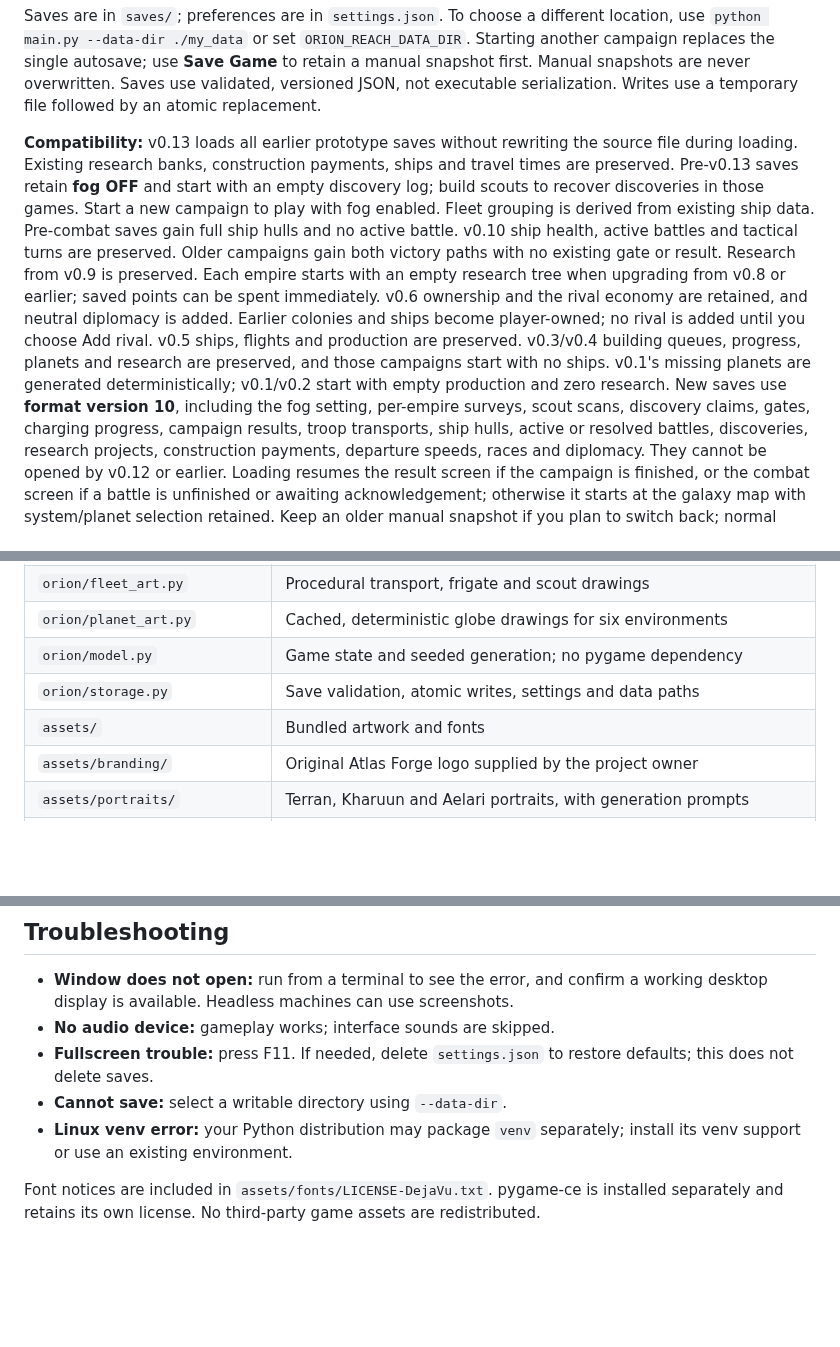
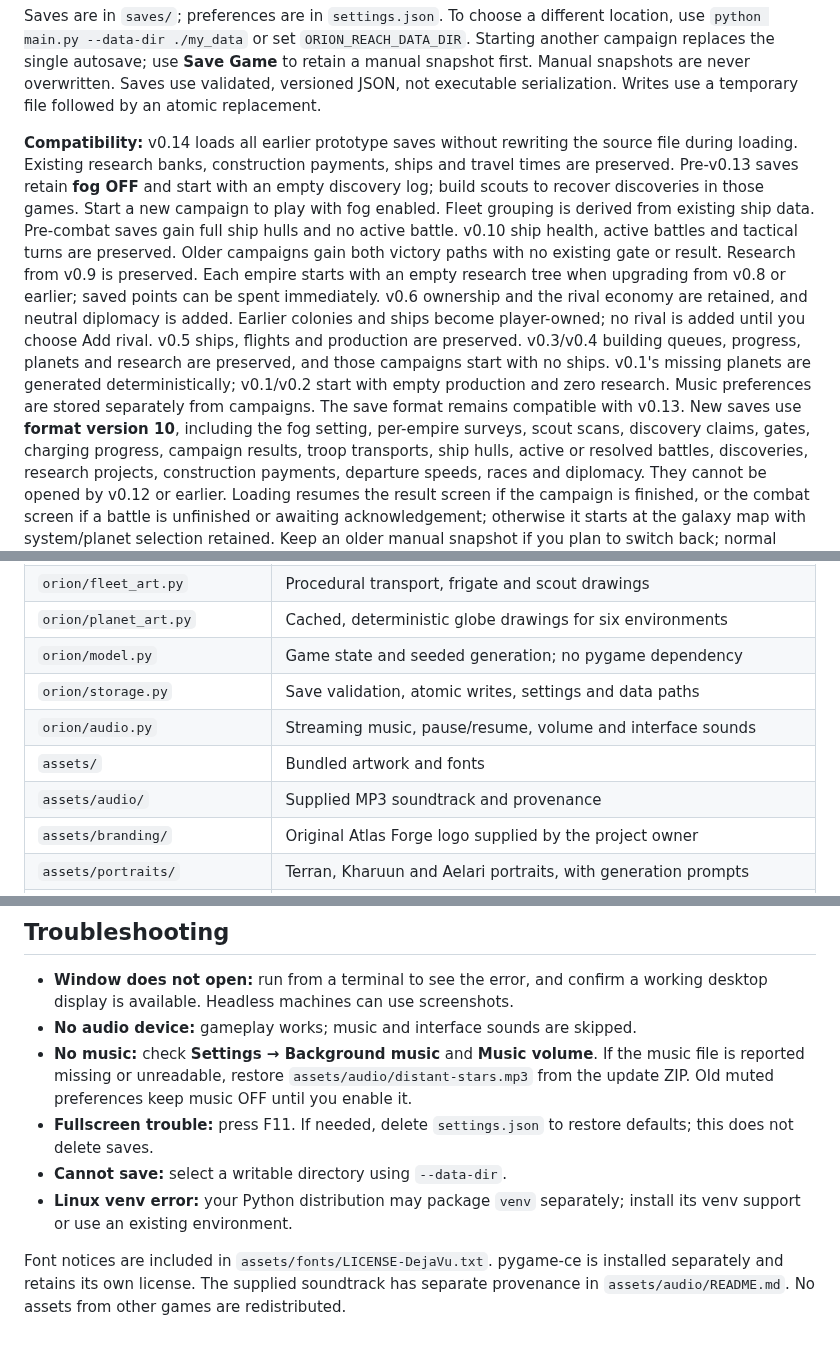
Before and after one commit to atlas-forge-games/orion-reach, a Markdown page: README.md, 3 parts joined by grey strips. Rendered like a GitHub page; blank space fills up the shorter version.

```diff
--- a/README.md
+++ b/README.md
@@ -748,7 +774,7 @@ use **Save Game** to retain a manual snapshot first. Manual snapshots are never
 overwritten. Saves use validated, versioned JSON, not executable serialization.
 Writes use a temporary file followed by an atomic replacement.
 
-**Compatibility:** v0.13 loads all earlier prototype saves without rewriting the
+**Compatibility:** v0.14 loads all earlier prototype saves without rewriting the
 source file during loading. Existing research banks, construction payments,
 ships and travel times are preserved. Pre-v0.13 saves retain **fog OFF** and start
 with an empty discovery log; build scouts to recover discoveries in those games.
@@ -765,7 +791,8 @@ no rival is added until you choose Add rival. v0.5 ships, flights and production
 are preserved. v0.3/v0.4 building queues, progress, planets and research are
 preserved, and those campaigns start with no ships. v0.1's missing planets are
 generated deterministically; v0.1/v0.2 start with empty production and zero research.
-New saves use **format version 10**, including the fog setting, per-empire surveys,
+Music preferences are stored separately from campaigns. The save format remains
+compatible with v0.13. New saves use **format version 10**, including the fog setting, per-empire surveys,
 scout scans, discovery claims, gates, charging progress, campaign results,
 troop transports, ship hulls, active or resolved battles,
 discoveries, research projects, construction payments, departure speeds, races
@@ -815,7 +842,9 @@ updates the autosave. Unissued route previews are not saved as orders.
 | `orion/planet_art.py` | Cached, deterministic globe drawings for six environments |
 | `orion/model.py` | Game state and seeded generation; no pygame dependency |
 | `orion/storage.py` | Save validation, atomic writes, settings and data paths |
+| `orion/audio.py` | Streaming music, pause/resume, volume and interface sounds |
 | `assets/` | Bundled artwork and fonts |
+| `assets/audio/` | Supplied MP3 soundtrack and provenance |
 | `assets/branding/` | Original Atlas Forge logo supplied by the project owner |
 | `assets/portraits/` | Terran, Kharuun and Aelari portraits, with generation prompts |
 | `assets/buildings/` | Six colony building sprites, manifest and generation prompts |
@@ -926,7 +956,10 @@ Official import instructions:
 
 - **Window does not open:** run from a terminal to see the error, and confirm a
   working desktop display is available. Headless machines can use screenshots.
-- **No audio device:** gameplay works; interface sounds are skipped.
+- **No audio device:** gameplay works; music and interface sounds are skipped.
+- **No music:** check **Settings → Background music** and **Music volume**. If the
+  music file is reported missing or unreadable, restore `assets/audio/distant-stars.mp3`
+  from the update ZIP. Old muted preferences keep music OFF until you enable it.
 - **Fullscreen trouble:** press F11. If needed, delete `settings.json` to restore
   defaults; this does not delete saves.
 - **Cannot save:** select a writable directory using `--data-dir`.
@@ -934,5 +967,6 @@ Official import instructions:
   install its venv support or use an existing environment.
 
 Font notices are included in `assets/fonts/LICENSE-DejaVu.txt`. pygame-ce is
-installed separately and retains its own license. No third-party game assets
+installed separately and retains its own license. The supplied soundtrack has
+separate provenance in `assets/audio/README.md`. No assets from other games
 are redistributed.
```
Also changed, not shown: other parts of README.md (+31 -4 lines), assets/audio/README.md (added, +16 -0 lines), screenshots/settings.png, 8 other files.
